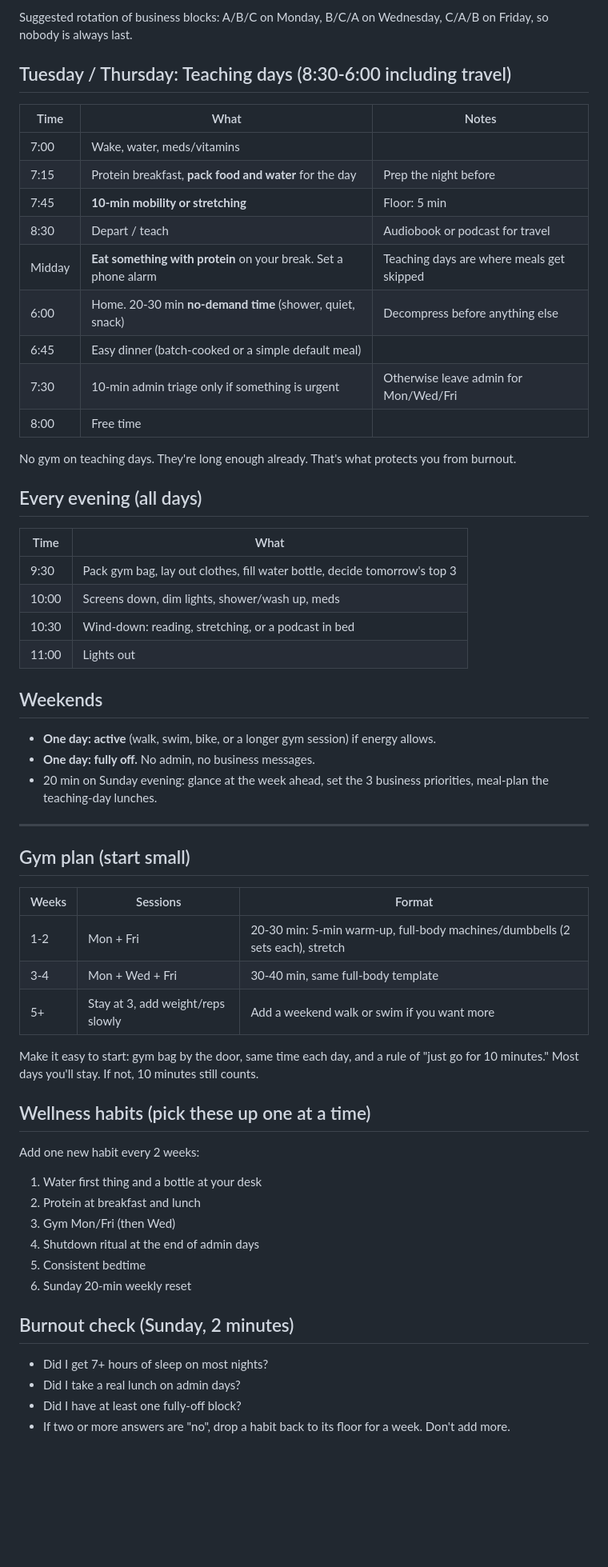
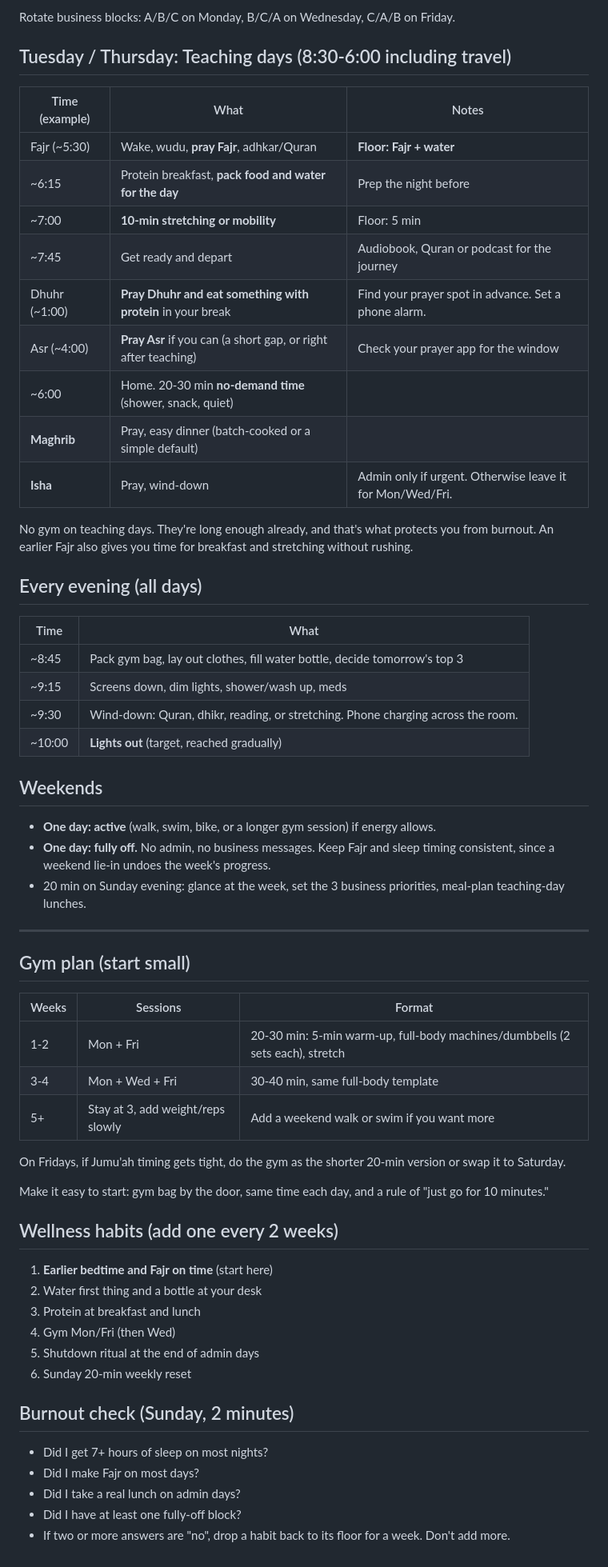
Before and after one commit to sultana-lgtm/Allthingpathways, a Markdown page: daily-routine.md, the part around one of its changes. Shown at 80% size. Rendered like a GitHub page; blank space fills up the shorter version.

```diff
--- a/daily-routine.md
+++ b/daily-routine.md
@@ -33,36 +53,36 @@ Assumes wake ~7:00 and lights out ~11:00. Shift times to suit you.
 
-Suggested rotation of business blocks: A/B/C on Monday, B/C/A on Wednesday, C/A/B on Friday, so nobody is always last.
+Rotate business blocks: A/B/C on Monday, B/C/A on Wednesday, C/A/B on Friday.
 
 ## Tuesday / Thursday: Teaching days (8:30-6:00 including travel)
 
-| Time | What | Notes |
+| Time (example) | What | Notes |
 |---|---|---|
-| 7:00 | Wake, water, meds/vitamins | |
-| 7:15 | Protein breakfast, **pack food and water** for the day | Prep the night before |
-| 7:45 | **10-min mobility or stretching** | Floor: 5 min |
-| 8:30 | Depart / teach | Audiobook or podcast for travel |
-| Midday | **Eat something with protein** on your break. Set a phone alarm | Teaching days are where meals get skipped |
-| 6:00 | Home. 20-30 min **no-demand time** (shower, quiet, snack) | Decompress before anything else |
-| 6:45 | Easy dinner (batch-cooked or a simple default meal) | |
-| 7:30 | 10-min admin triage only if something is urgent | Otherwise leave admin for Mon/Wed/Fri |
-| 8:00 | Free time | |
+| Fajr (~5:30) | Wake, wudu, **pray Fajr**, adhkar/Quran | **Floor: Fajr + water** |
+| ~6:15 | Protein breakfast, **pack food and water for the day** | Prep the night before |
+| ~7:00 | **10-min stretching or mobility** | Floor: 5 min |
+| ~7:45 | Get ready and depart | Audiobook, Quran or podcast for the journey |
+| Dhuhr (~1:00) | **Pray Dhuhr and eat something with protein** in your break | Find your prayer spot in advance. Set a phone alarm. |
+| Asr (~4:00) | **Pray Asr** if you can (a short gap, or right after teaching) | Check your prayer app for the window |
+| ~6:00 | Home. 20-30 min **no-demand time** (shower, snack, quiet) | |
+| **Maghrib** | Pray, easy dinner (batch-cooked or a simple default) | |
+| **Isha** | Pray, wind-down | Admin only if urgent. Otherwise leave it for Mon/Wed/Fri. |
 
-No gym on teaching days. They're long enough already. That's what protects you from burnout.
+No gym on teaching days. They're long enough already, and that's what protects you from burnout. An earlier Fajr also gives you time for breakfast and stretching without rushing.
 
 ## Every evening (all days)
 
 | Time | What |
 |---|---|
-| 9:30 | Pack gym bag, lay out clothes, fill water bottle, decide tomorrow's top 3 |
-| 10:00 | Screens down, dim lights, shower/wash up, meds |
-| 10:30 | Wind-down: reading, stretching, or a podcast in bed |
-| 11:00 | Lights out |
+| ~8:45 | Pack gym bag, lay out clothes, fill water bottle, decide tomorrow's top 3 |
+| ~9:15 | Screens down, dim lights, shower/wash up, meds |
+| ~9:30 | Wind-down: Quran, dhikr, reading, or stretching. Phone charging across the room. |
+| ~10:00 | **Lights out** (target, reached gradually) |
 
 ## Weekends
 
 - **One day: active** (walk, swim, bike, or a longer gym session) if energy allows.
-- **One day: fully off.** No admin, no business messages.
-- 20 min on Sunday evening: glance at the week ahead, set the 3 business priorities, meal-plan the teaching-day lunches.
+- **One day: fully off.** No admin, no business messages. Keep Fajr and sleep timing consistent, since a weekend lie-in undoes the week's progress.
+- 20 min on Sunday evening: glance at the week, set the 3 business priorities, meal-plan teaching-day lunches.
 
 ---
 
@@ -74,20 +94,21 @@ No gym on teaching days. They're long enough already. That's what protects you f
 | 3-4 | Mon + Wed + Fri | 30-40 min, same full-body template |
 | 5+ | Stay at 3, add weight/reps slowly | Add a weekend walk or swim if you want more |
 
-Make it easy to start: gym bag by the door, same time each day, and a rule of "just go for 10 minutes." Most days you'll stay. If not, 10 minutes still counts.
+On Fridays, if Jumu'ah timing gets tight, do the gym as the shorter 20-min version or swap it to Saturday.
 
-## Wellness habits (pick these up one at a time)
+Make it easy to start: gym bag by the door, same time each day, and a rule of "just go for 10 minutes."
 
-Add one new habit every 2 weeks:
-1. Water first thing and a bottle at your desk
-2. Protein at breakfast and lunch
-3. Gym Mon/Fri (then Wed)
-4. Shutdown ritual at the end of admin days
-5. Consistent bedtime
+## Wellness habits (add one every 2 weeks)
+1. **Earlier bedtime and Fajr on time** (start here)
+2. Water first thing and a bottle at your desk
+3. Protein at breakfast and lunch
+4. Gym Mon/Fri (then Wed)
+5. Shutdown ritual at the end of admin days
 6. Sunday 20-min weekly reset
 
 ## Burnout check (Sunday, 2 minutes)
 - Did I get 7+ hours of sleep on most nights?
+- Did I make Fajr on most days?
 - Did I take a real lunch on admin days?
 - Did I have at least one fully-off block?
 - If two or more answers are "no", drop a habit back to its floor for a week. Don't add more.
```
Also changed, not shown: other parts of daily-routine.md (+43 -23 lines).
